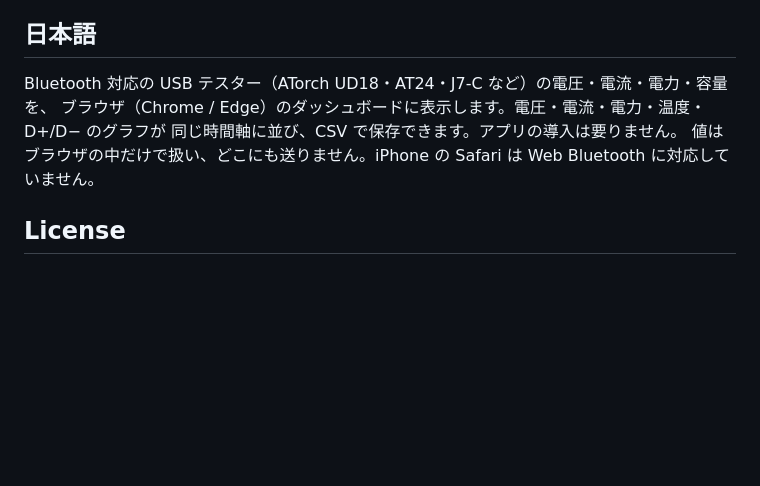
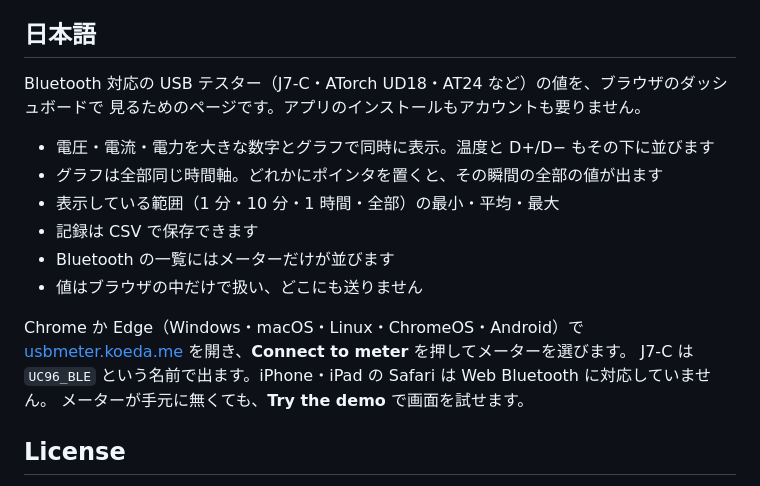
Before and after one commit to koedame/usbmeter, a Markdown page: README.md, the part around one of its changes. Drawn GitHub-style; blank space fills up the shorter version.

```diff
--- a/README.md
+++ b/README.md
@@ -97,9 +92,19 @@ read as mAh (value ÷ 1000 Ah); the UD18 sample packets are consistent with that
 ## 日本語
 
-Bluetooth 対応の USB テスター（ATorch UD18・AT24・J7-C など）の電圧・電流・電力・容量を、
-ブラウザ（Chrome / Edge）のダッシュボードに表示します。電圧・電流・電力・温度・D+/D− のグラフが
-同じ時間軸に並び、CSV で保存できます。アプリの導入は要りません。
-値はブラウザの中だけで扱い、どこにも送りません。iPhone の Safari は Web Bluetooth に対応していません。
+Bluetooth 対応の USB テスター（J7-C・ATorch UD18・AT24 など）の値を、ブラウザのダッシュボードで
+見るためのページです。アプリのインストールもアカウントも要りません。
+
+- 電圧・電流・電力を大きな数字とグラフで同時に表示。温度と D+/D− もその下に並びます
+- グラフは全部同じ時間軸。どれかにポインタを置くと、その瞬間の全部の値が出ます
+- 表示している範囲（1 分・10 分・1 時間・全部）の最小・平均・最大
+- 記録は CSV で保存できます
+- Bluetooth の一覧にはメーターだけが並びます
+- 値はブラウザの中だけで扱い、どこにも送りません
+
+Chrome か Edge（Windows・macOS・Linux・ChromeOS・Android）で
+[usbmeter.koeda.me](https://usbmeter.koeda.me) を開き、**Connect to meter** を押してメーターを選びます。
+J7-C は `UC96_BLE` という名前で出ます。iPhone・iPad の Safari は Web Bluetooth に対応していません。
+メーターが手元に無くても、**Try the demo** で画面を試せます。
 
 ## License
 
```
Also changed, not shown: other parts of README.md (+61 -66 lines), CONTRIBUTING.md (added, +61 -0 lines), docs/dashboard.png (added).
